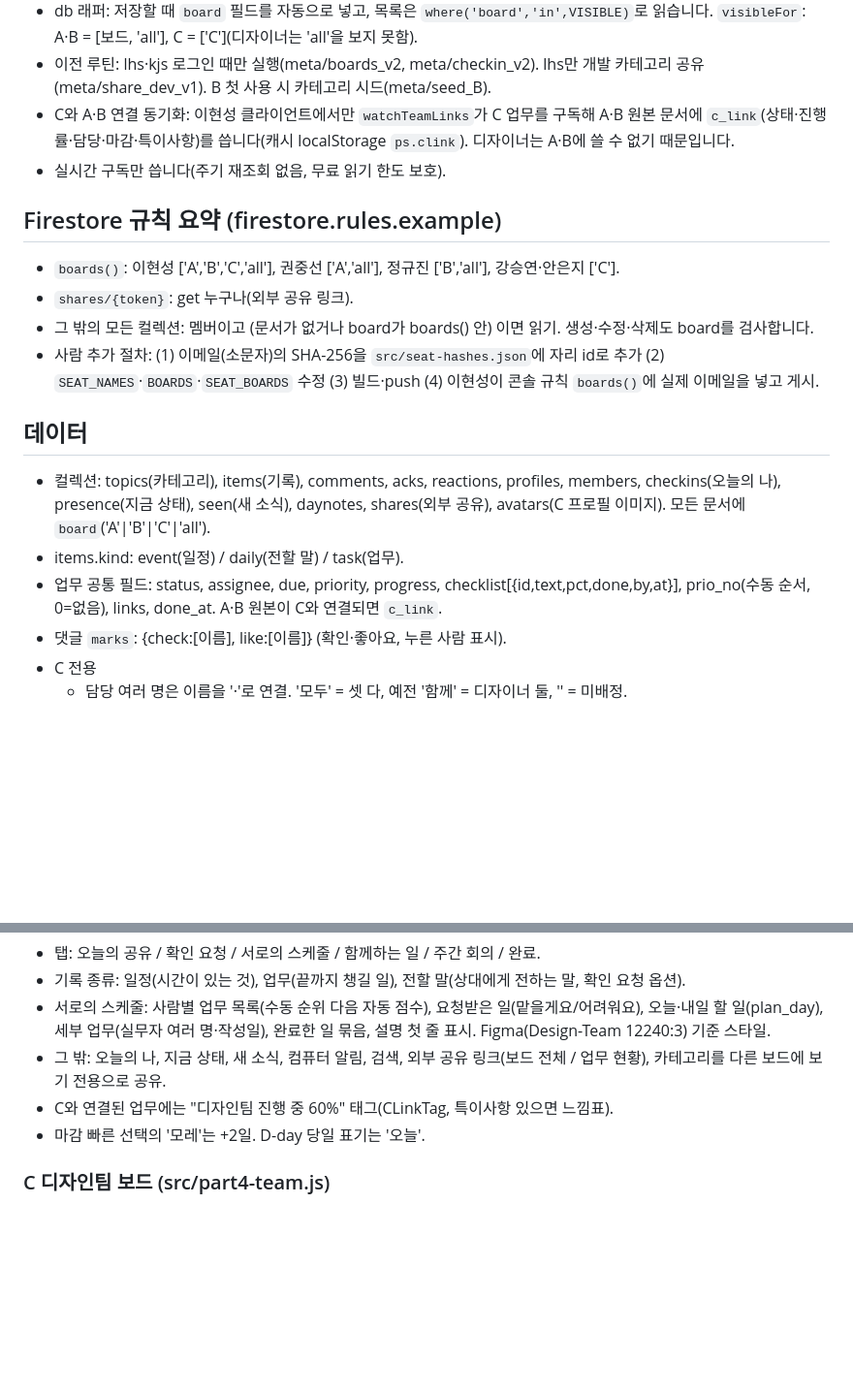
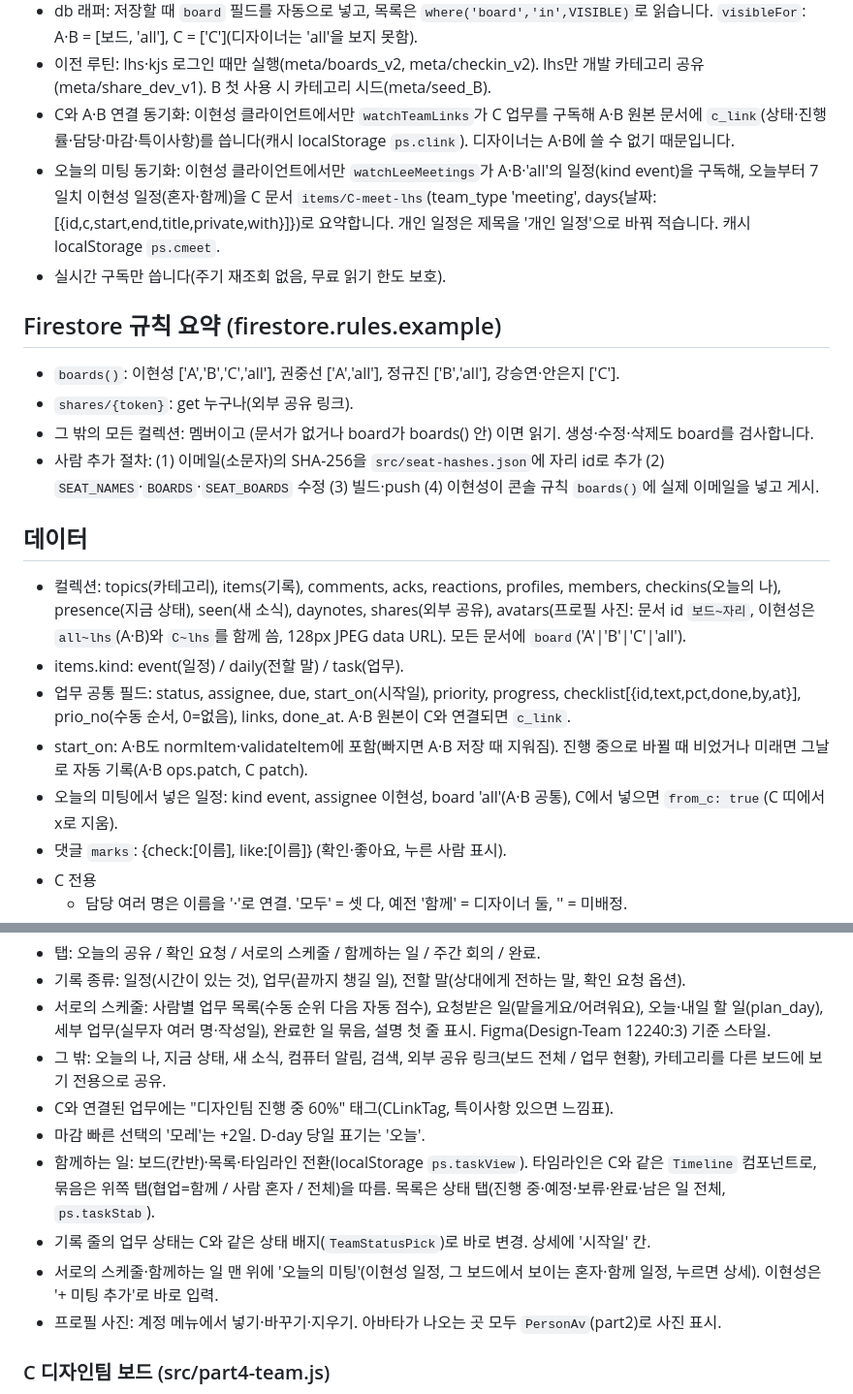
Before and after one commit to pocketlhs-dotcom/pocketsync, a Markdown page: HANDOVER.md, 2 parts joined by grey strips. Shown at 97% size. Drawn GitHub-style; blank space fills up the shorter version.

Commit message:
인수인계 문서: A·B 타임라인·상태 탭·배지, 오늘의 미팅, 프로필 사진, 공통 디자인 반영
Co-Authored-By: Claude Opus 5.5 <noreply@anthropic.com>
Claude-Session: https://claude.ai/code/session_01XXoyAqW91zi5xe5ZBdb4pY

```diff
--- a/HANDOVER.md
+++ b/HANDOVER.md
@@ -38,6 +38,7 @@
 - db 래퍼: 저장할 때 `board` 필드를 자동으로 넣고, 목록은 `where('board','in',VISIBLE)`로 읽습니다. `visibleFor`: A·B = [보드, 'all'], C = ['C'](디자이너는 'all'을 보지 못함).
 - 이전 루틴: lhs·kjs 로그인 때만 실행(meta/boards_v2, meta/checkin_v2). lhs만 개발 카테고리 공유(meta/share_dev_v1). B 첫 사용 시 카테고리 시드(meta/seed_B).
 - C와 A·B 연결 동기화: 이현성 클라이언트에서만 `watchTeamLinks`가 C 업무를 구독해 A·B 원본 문서에 `c_link`(상태·진행률·담당·마감·특이사항)를 씁니다(캐시 localStorage `ps.clink`). 디자이너는 A·B에 쓸 수 없기 때문입니다.
+- 오늘의 미팅 동기화: 이현성 클라이언트에서만 `watchLeeMeetings`가 A·B·'all'의 일정(kind event)을 구독해, 오늘부터 7일치 이현성 일정(혼자·함께)을 C 문서 `items/C-meet-lhs`(team_type 'meeting', days{날짜:[{id,c,start,end,title,private,with}]})로 요약합니다. 개인 일정은 제목을 '개인 일정'으로 바꿔 적습니다. 캐시 localStorage `ps.cmeet`.
 - 실시간 구독만 씁니다(주기 재조회 없음, 무료 읽기 한도 보호).
 
 ## Firestore 규칙 요약 (firestore.rules.example)
@@ -47,9 +48,11 @@
 - 사람 추가 절차: (1) 이메일(소문자)의 SHA-256을 `src/seat-hashes.json`에 자리 id로 추가 (2) `SEAT_NAMES`·`BOARDS`·`SEAT_BOARDS` 수정 (3) 빌드·push (4) 이현성이 콘솔 규칙 `boards()`에 실제 이메일을 넣고 게시.
 
 ## 데이터
-- 컬렉션: topics(카테고리), items(기록), comments, acks, reactions, profiles, members, checkins(오늘의 나), presence(지금 상태), seen(새 소식), daynotes, shares(외부 공유), avatars(C 프로필 이미지). 모든 문서에 `board`('A'|'B'|'C'|'all').
+- 컬렉션: topics(카테고리), items(기록), comments, acks, reactions, profiles, members, checkins(오늘의 나), presence(지금 상태), seen(새 소식), daynotes, shares(외부 공유), avatars(프로필 사진: 문서 id `보드~자리`, 이현성은 `all~lhs`(A·B)와 `C~lhs`를 함께 씀, 128px JPEG data URL). 모든 문서에 `board`('A'|'B'|'C'|'all').
 - items.kind: event(일정) / daily(전할 말) / task(업무).
-- 업무 공통 필드: status, assignee, due, priority, progress, checklist[{id,text,pct,done,by,at}], prio_no(수동 순서, 0=없음), links, done_at. A·B 원본이 C와 연결되면 `c_link`.
+- 업무 공통 필드: status, assignee, due, start_on(시작일), priority, progress, checklist[{id,text,pct,done,by,at}], prio_no(수동 순서, 0=없음), links, done_at. A·B 원본이 C와 연결되면 `c_link`.
+- start_on: A·B도 normItem·validateItem에 포함(빠지면 A·B 저장 때 지워짐). 진행 중으로 바뀔 때 비었거나 미래면 그날로 자동 기록(A·B ops.patch, C patch).
+- 오늘의 미팅에서 넣은 일정: kind event, assignee 이현성, board 'all'(A·B 공통), C에서 넣으면 `from_c: true`(C 띠에서 x로 지움).
 - 댓글 `marks`: {check:[이름], like:[이름]} (확인·좋아요, 누른 사람 표시).
 - C 전용
   - 담당 여러 명은 이름을 '·'로 연결. '모두' = 셋 다, 예전 '함께' = 디자이너 둘, '' = 미배정.
@@ -66,6 +69,10 @@
 - 그 밖: 오늘의 나, 지금 상태, 새 소식, 컴퓨터 알림, 검색, 외부 공유 링크(보드 전체 / 업무 현황), 카테고리를 다른 보드에 보기 전용으로 공유.
 - C와 연결된 업무에는 "디자인팀 진행 중 60%" 태그(CLinkTag, 특이사항 있으면 느낌표).
 - 마감 빠른 선택의 '모레'는 +2일. D-day 당일 표기는 '오늘'.
+- 함께하는 일: 보드(칸반)·목록·타임라인 전환(localStorage `ps.taskView`). 타임라인은 C와 같은 `Timeline` 컴포넌트로, 묶음은 위쪽 탭(협업=함께 / 사람 혼자 / 전체)을 따름. 목록은 상태 탭(진행 중·예정·보류·완료·남은 일 전체, `ps.taskStab`).
+- 기록 줄의 업무 상태는 C와 같은 상태 배지(`TeamStatusPick`)로 바로 변경. 상세에 '시작일' 칸.
+- 서로의 스케줄·함께하는 일 맨 위에 '오늘의 미팅'(이현성 일정, 그 보드에서 보이는 혼자·함께 일정, 누르면 상세). 이현성은 '+ 미팅 추가'로 바로 입력.
+- 프로필 사진: 계정 메뉴에서 넣기·바꾸기·지우기. 아바타가 나오는 곳 모두 `PersonAv`(part2)로 사진 표시.
 
 ### C 디자인팀 보드 (src/part4-team.js)
 - 탭: 팀 현황 / 오더 / 마감 / 확인 요청 및 특이사항 / 오늘의 업무보고 / 완료.
```
Also changed, not shown: other parts of HANDOVER.md (+3 -1 lines).
